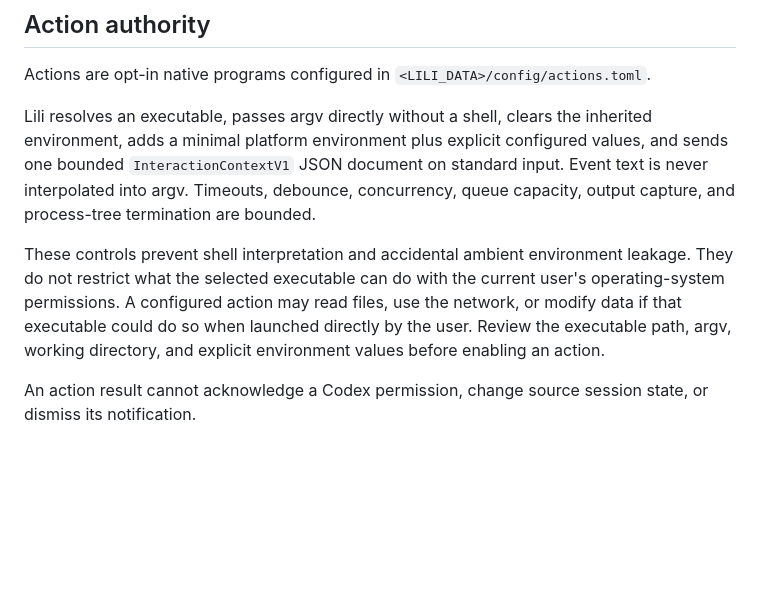
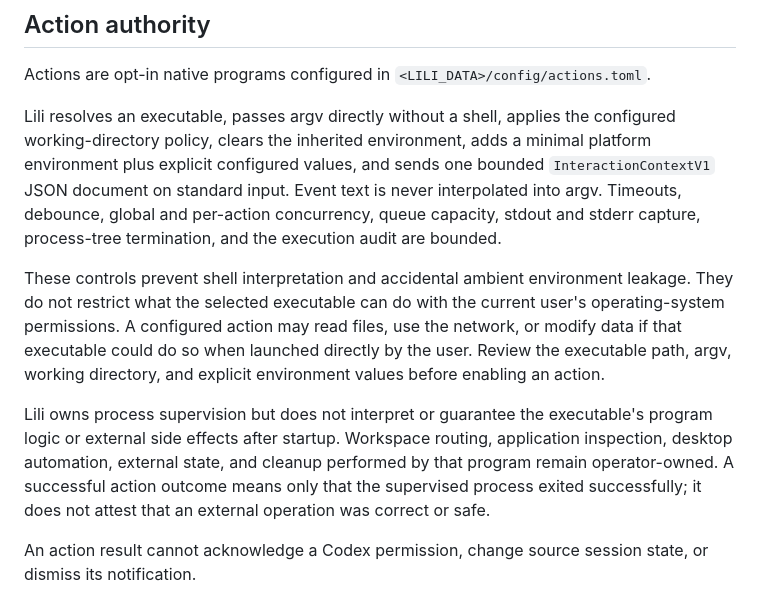
Before and after one commit to linw1995/lili, a Markdown page: docs/security-and-operations.md, the part around the change. Drawn GitHub-style; blank space fills up the shorter version.

Commit message:
docs(actions): clarify execution authority

```diff
--- a/docs/security-and-operations.md
+++ b/docs/security-and-operations.md
@@ -78,9 +78,11 @@ Plugin removal and migration rollback invoke only the supported `codex plugin re
 
 Actions are opt-in native programs configured in `<LILI_DATA>/config/actions.toml`.
 
-Lili resolves an executable, passes argv directly without a shell, clears the inherited environment, adds a minimal platform environment plus explicit configured values, and sends one bounded `InteractionContextV1` JSON document on standard input. Event text is never interpolated into argv. Timeouts, debounce, concurrency, queue capacity, output capture, and process-tree termination are bounded.
+Lili resolves an executable, passes argv directly without a shell, applies the configured working-directory policy, clears the inherited environment, adds a minimal platform environment plus explicit configured values, and sends one bounded `InteractionContextV1` JSON document on standard input. Event text is never interpolated into argv. Timeouts, debounce, global and per-action concurrency, queue capacity, stdout and stderr capture, process-tree termination, and the execution audit are bounded.
 
 These controls prevent shell interpretation and accidental ambient environment leakage. They do not restrict what the selected executable can do with the current user's operating-system permissions. A configured action may read files, use the network, or modify data if that executable could do so when launched directly by the user. Review the executable path, argv, working directory, and explicit environment values before enabling an action.
+
+Lili owns process supervision but does not interpret or guarantee the executable's program logic or external side effects after startup. Workspace routing, application inspection, desktop automation, external state, and cleanup performed by that program remain operator-owned. A successful action outcome means only that the supervised process exited successfully; it does not attest that an external operation was correct or safe.
 
 An action result cannot acknowledge a Codex permission, change source session state, or dismiss its notification.
 
```
Also changed, not shown: 1 other file.
